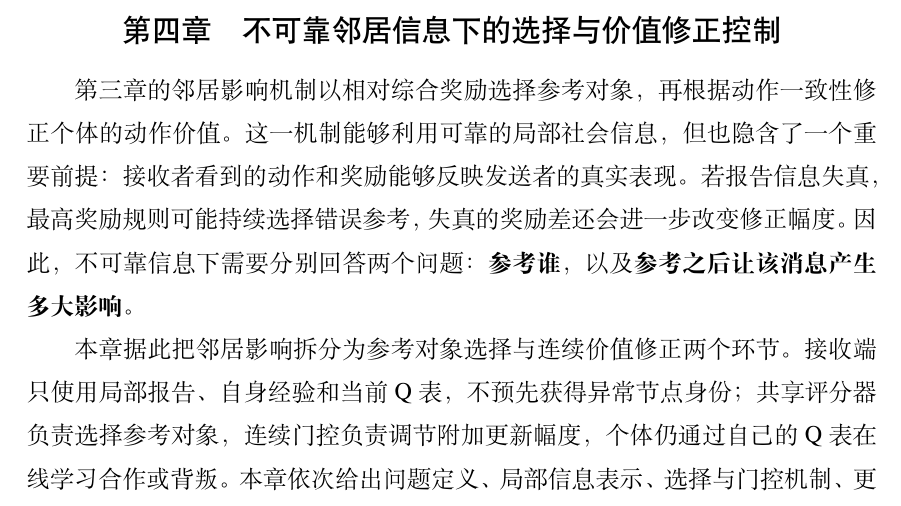
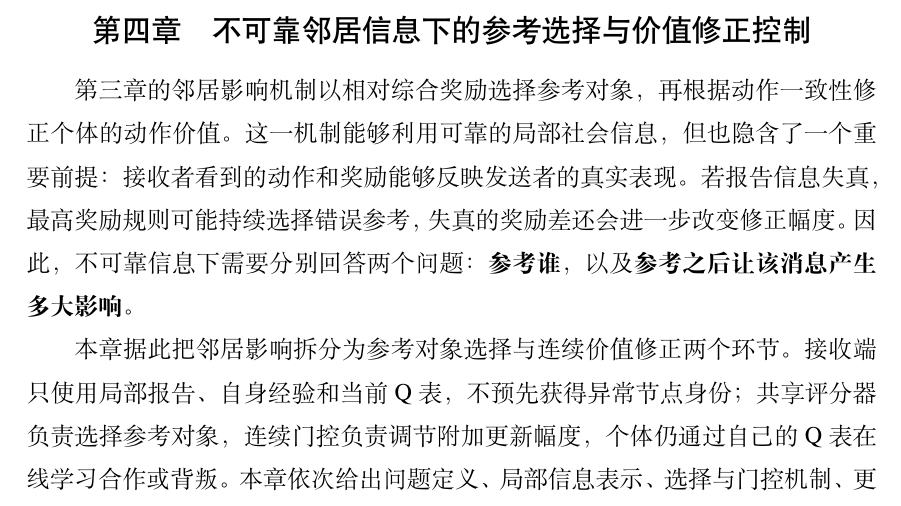
Before and after one commit to jac0626/Neighbor-Aware-Reinforcement-Learning-Fosters-Cooperation-in-Spatial-Public-Goods-Games-, a LaTeX thesis (thesis/main.tex, which reads thesis/chapters/04-work2.tex): part of page 43 of 97, cut so that both start at the same text. Compiled offline with XeLaTeX; a missing font is replaced by an installed copy or a similar font.

Commit message:
clarify thesis chapter 4 title

```diff
--- a/thesis/chapters/04-work2.tex
+++ b/thesis/chapters/04-work2.tex
@@ -1,4 +1,4 @@
-\chapter{不可靠邻居信息下的选择与价值修正控制}
+\chapter{不可靠邻居信息下的参考选择与价值修正控制}
 \label{chap:work2}
 
 第三章的邻居影响机制以相对综合奖励选择参考对象，再根据动作一致性修正个体的动作价值。这一机制能够利用可靠的局部社会信息，但也隐含了一个重要前提：接收者看到的动作和奖励能够反映发送者的真实表现。若报告信息失真，最高奖励规则可能持续选择错误参考，失真的奖励差还会进一步改变修正幅度。因此，不可靠信息下需要分别回答两个问题：\textbf{参考谁}，以及\textbf{参考之后让该消息产生多大影响}。
```
